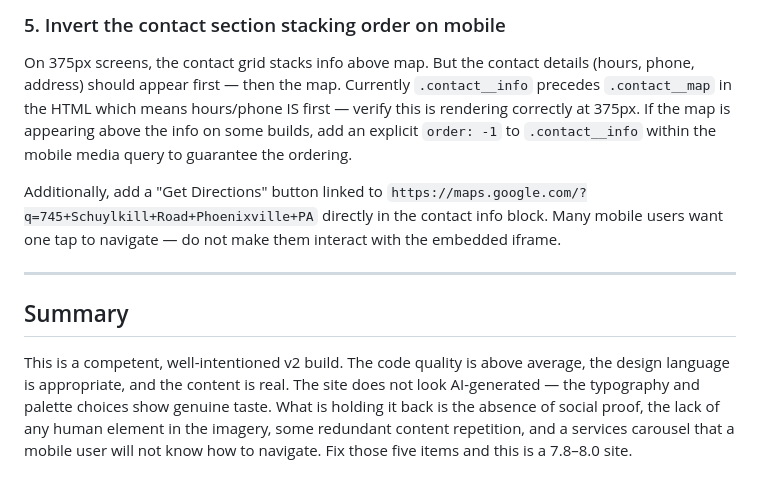
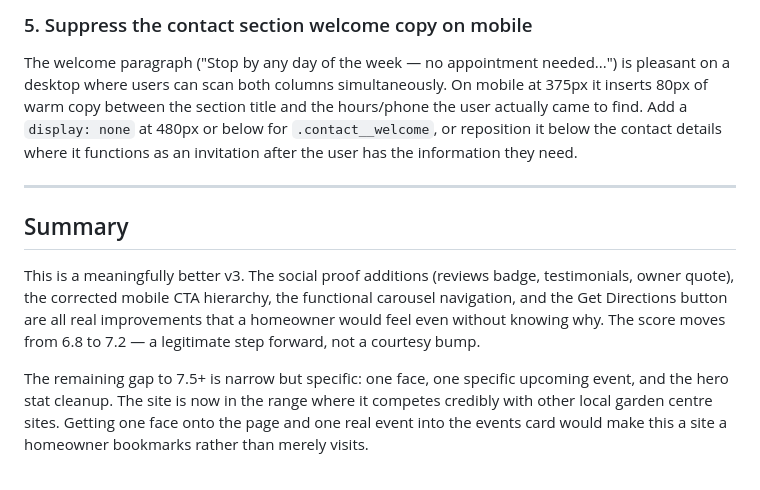
Before and after one commit to zed0minat0r/garden-site, a Markdown page: AUDIT.md, the part around one of its changes. Rendered like a GitHub page.

```diff
--- a/AUDIT.md
+++ b/AUDIT.md
@@ -88,11 +93,11 @@ The events service card currently has no specific content — just a generic des
 
-### 5. Invert the contact section stacking order on mobile
-On 375px screens, the contact grid stacks info above map. But the contact details (hours, phone, address) should appear first — then the map. Currently `.contact__info` precedes `.contact__map` in the HTML which means hours/phone IS first — verify this is rendering correctly at 375px. If the map is appearing above the info on some builds, add an explicit `order: -1` to `.contact__info` within the mobile media query to guarantee the ordering.
-
-Additionally, add a "Get Directions" button linked to `https://maps.google.com/?q=745+Schuylkill+Road+Phoenixville+PA` directly in the contact info block. Many mobile users want one tap to navigate — do not make them interact with the embedded iframe.
+### 5. Suppress the contact section welcome copy on mobile
+The welcome paragraph ("Stop by any day of the week — no appointment needed...") is pleasant on a desktop where users can scan both columns simultaneously. On mobile at 375px it inserts 80px of warm copy between the section title and the hours/phone the user actually came to find. Add a `display: none` at 480px or below for `.contact__welcome`, or reposition it below the contact details where it functions as an invitation after the user has the information they need.
 
 ---
 
 ## Summary
 
-This is a competent, well-intentioned v2 build. The code quality is above average, the design language is appropriate, and the content is real. The site does not look AI-generated — the typography and palette choices show genuine taste. What is holding it back is the absence of social proof, the lack of any human element in the imagery, some redundant content repetition, and a services carousel that a mobile user will not know how to navigate. Fix those five items and this is a 7.8–8.0 site.
+This is a meaningfully better v3. The social proof additions (reviews badge, testimonials, owner quote), the corrected mobile CTA hierarchy, the functional carousel navigation, and the Get Directions button are all real improvements that a homeowner would feel even without knowing why. The score moves from 6.8 to 7.2 — a legitimate step forward, not a courtesy bump.
+
+The remaining gap to 7.5+ is narrow but specific: one face, one specific upcoming event, and the hero stat cleanup. The site is now in the range where it competes credibly with other local garden centre sites. Getting one face onto the page and one real event into the events card would make this a site a homeowner bookmarks rather than merely visits.
```
Also changed, not shown: other parts of AUDIT.md (+49 -44 lines).
